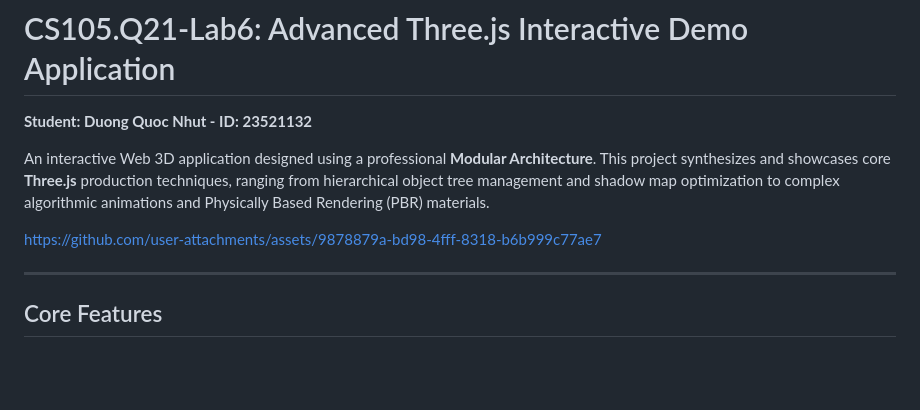
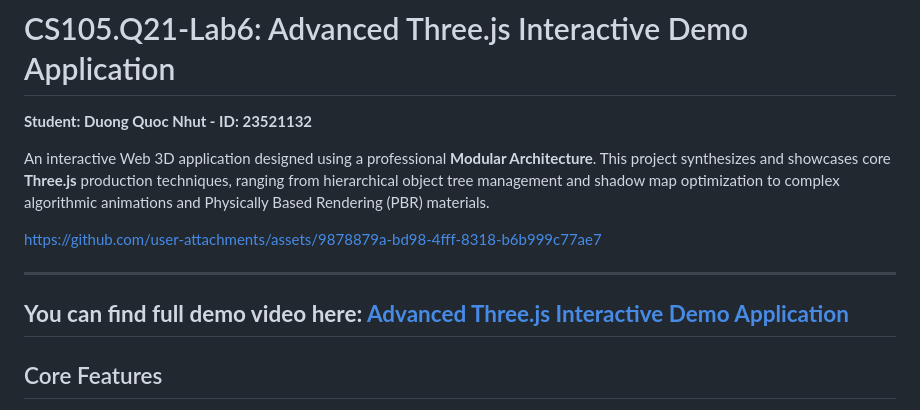
Before and after one commit to quocnhut134/CS105.Q21-Lab6_Advanced_Three.js_Interactive_Application, a Markdown page: README.md, the part around the change. GitHub-like rendering; blank space fills up the shorter version.

Commit message:
Give Youtube link for full demo

```diff
--- a/README.md
+++ b/README.md
@@ -6,6 +6,8 @@ An interactive Web 3D application designed using a professional **Modular Archit
 
 https://github.com/user-attachments/assets/9878879a-bd98-4fff-8318-b6b999c77ae7
 
+---
+**You can find full demo video here: [Advanced Three.js Interactive Demo Application](https://www.youtube.com/watch?v=kVIonvwlmlg)**
 ---
 
 ## Core Features
```
